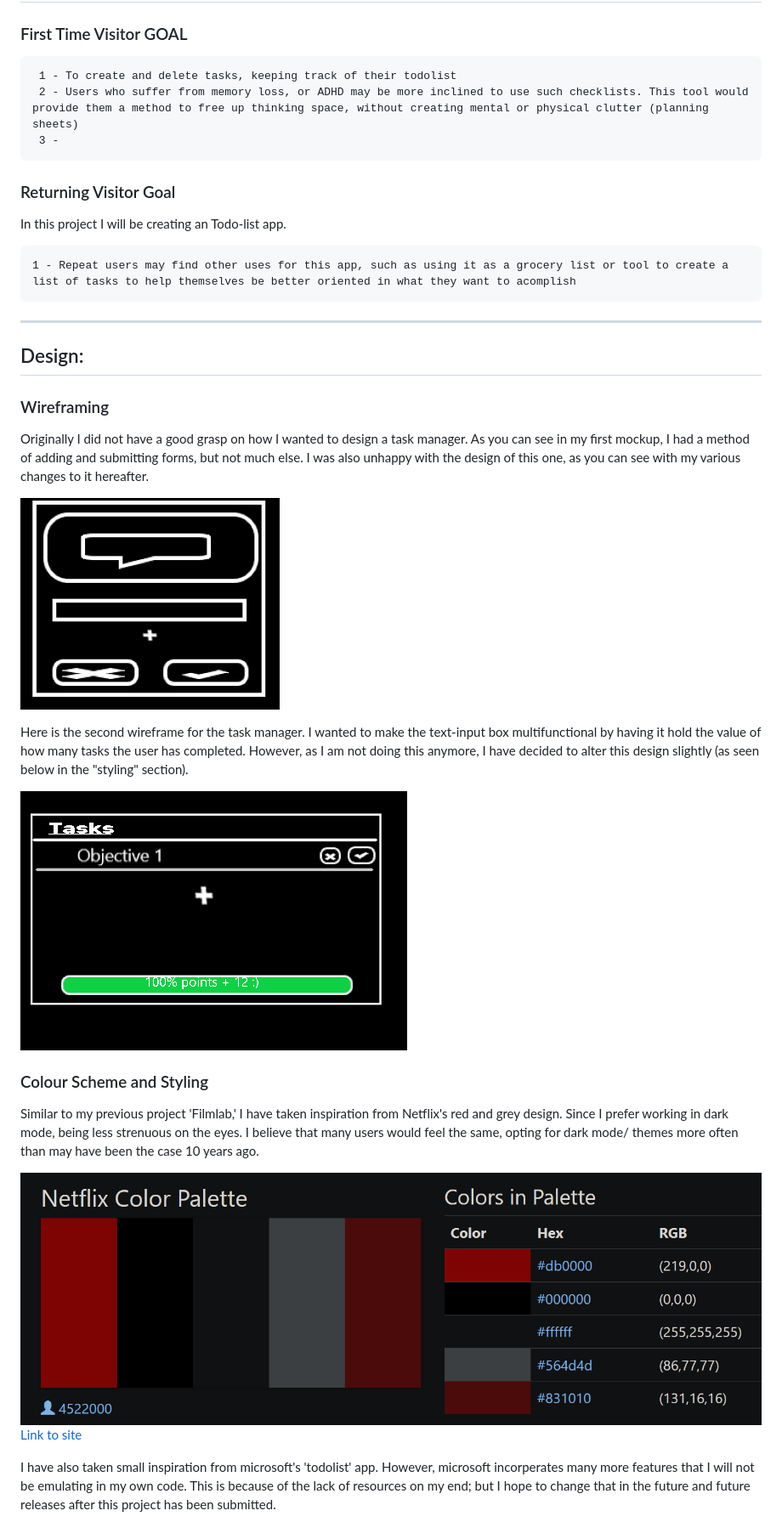
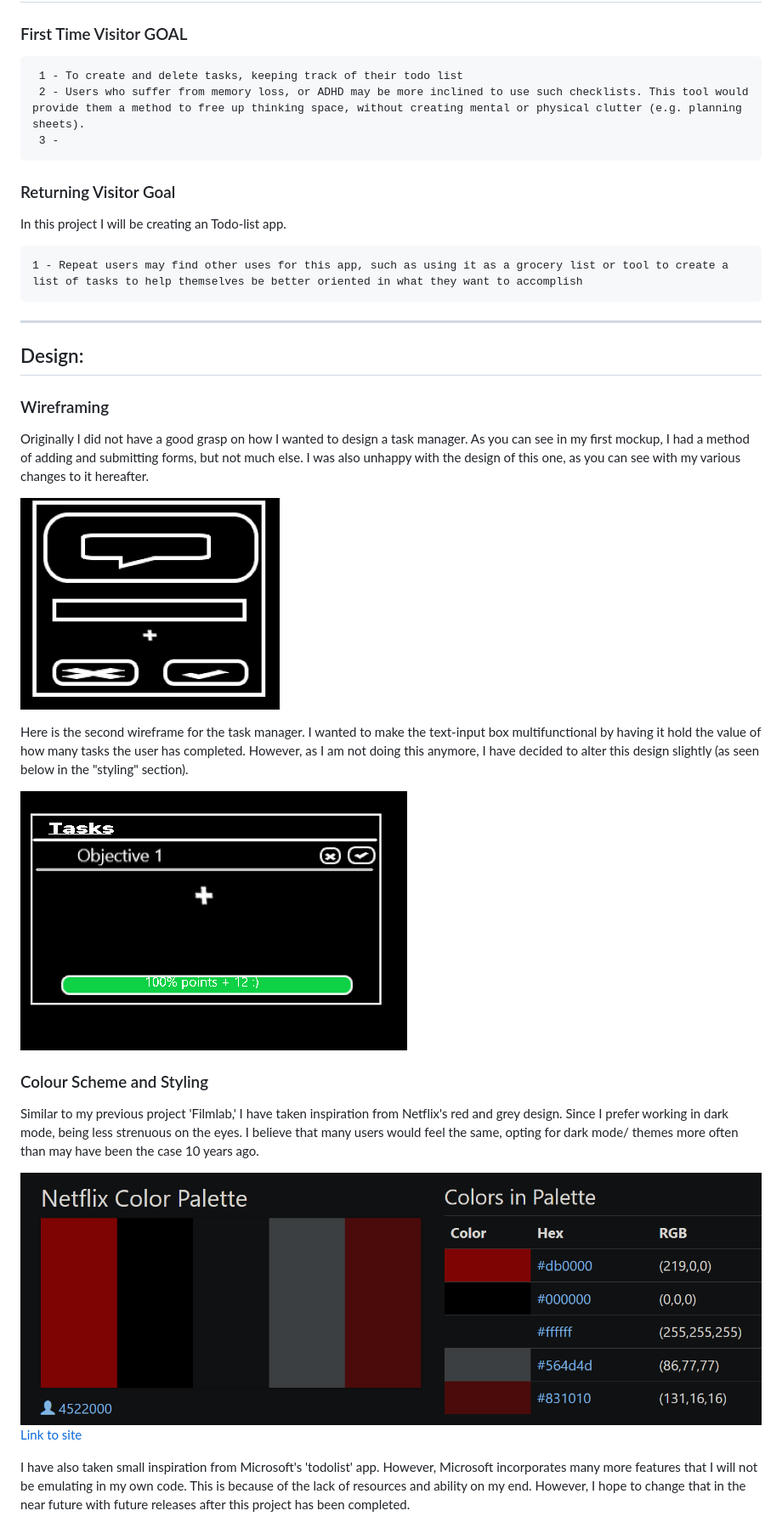
Before and after one commit to Armandoh4/checkpoint-taskmanager, a Markdown page: README.md, the part around one of its changes. Shown at 85% size. Rendered like a GitHub page.

```diff
--- a/README.md
+++ b/README.md
@@ -36,14 +36,14 @@ This is an app hosted localy and keeps track of what the user inputs onto the lo
 ## User Experience:
 ### First Time Visitor GOAL
 
-     1 - To create and delete tasks, keeping track of their todolist
-     2 - Users who suffer from memory loss, or ADHD may be more inclined to use such checklists. This tool would provide them a method to free up thinking space, without creating mental or physical clutter (planning sheets)
+     1 - To create and delete tasks, keeping track of their todo list
+     2 - Users who suffer from memory loss, or ADHD may be more inclined to use such checklists. This tool would provide them a method to free up thinking space, without creating mental or physical clutter (e.g. planning sheets).
      3 -
 
 ### Returning Visitor Goal
 In this project I will be creating an Todo-list app.
 
-    1 - Repeat users may find other uses for this app, such as using it as a grocery list or tool to create a list of tasks to help themselves be better oriented in what they want to acomplish
+    1 - Repeat users may find other uses for this app, such as using it as a grocery list or tool to create a list of tasks to help themselves be better oriented in what they want to accomplish
 
 
 ---
@@ -67,4 +67,4 @@ Similar to my previous project 'Filmlab,' I have taken inspiration from Netflix'
 [Link to site](https://www.color-hex.com/color-palette/22942)
 
-I have also taken small inspiration from microsoft's 'todolist' app. However, microsoft incorperates many more features that I will not be emulating in my own code. This is because of the lack of resources on my end; but I hope to change that in the future and future releases after this project has been submitted.
+I have also taken small inspiration from Microsoft's 'todolist' app. However, Microsoft incorporates many more features that I will not be emulating in my own code. This is because of the lack of resources and ability on my end. However, I hope to change that in the near future with future releases after this project has been completed.
 
```
Also changed, not shown: other parts of README.md (+18 -17 lines).
